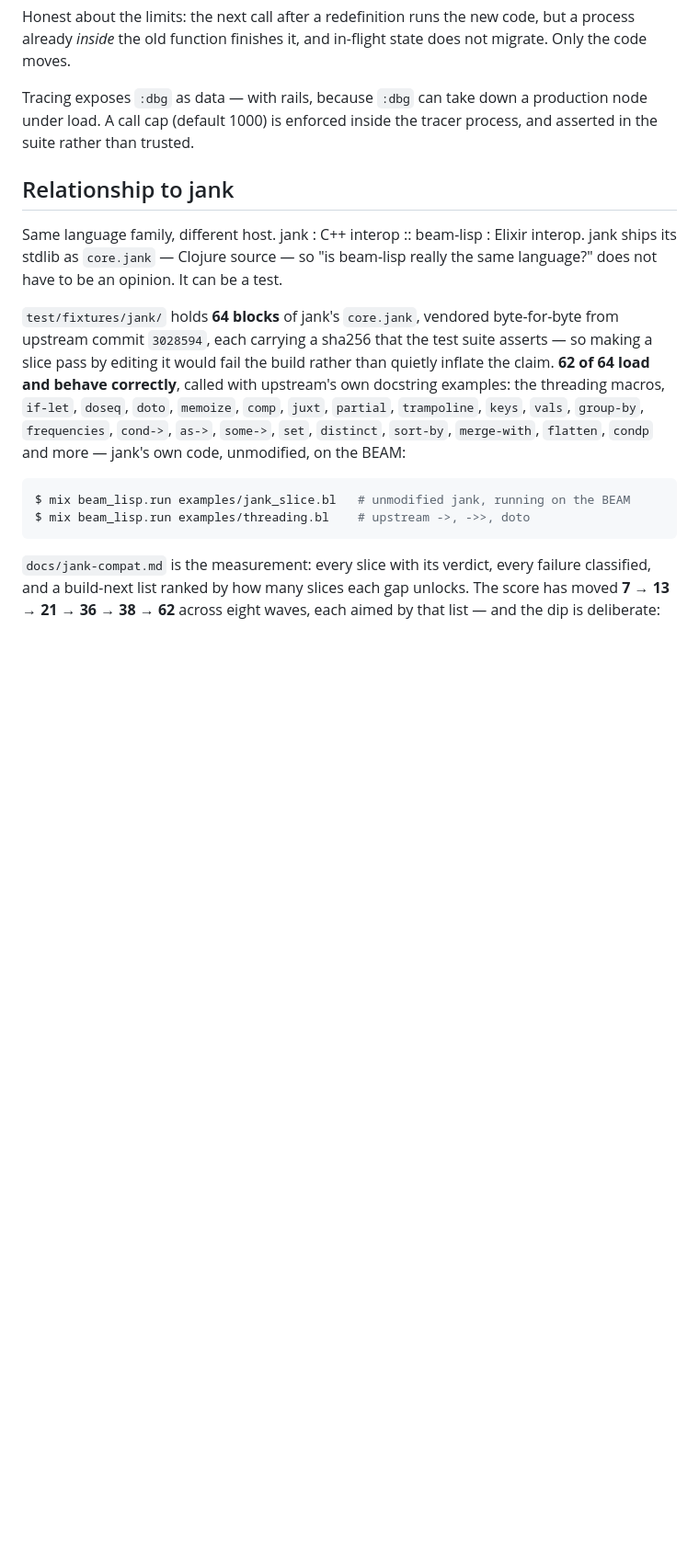
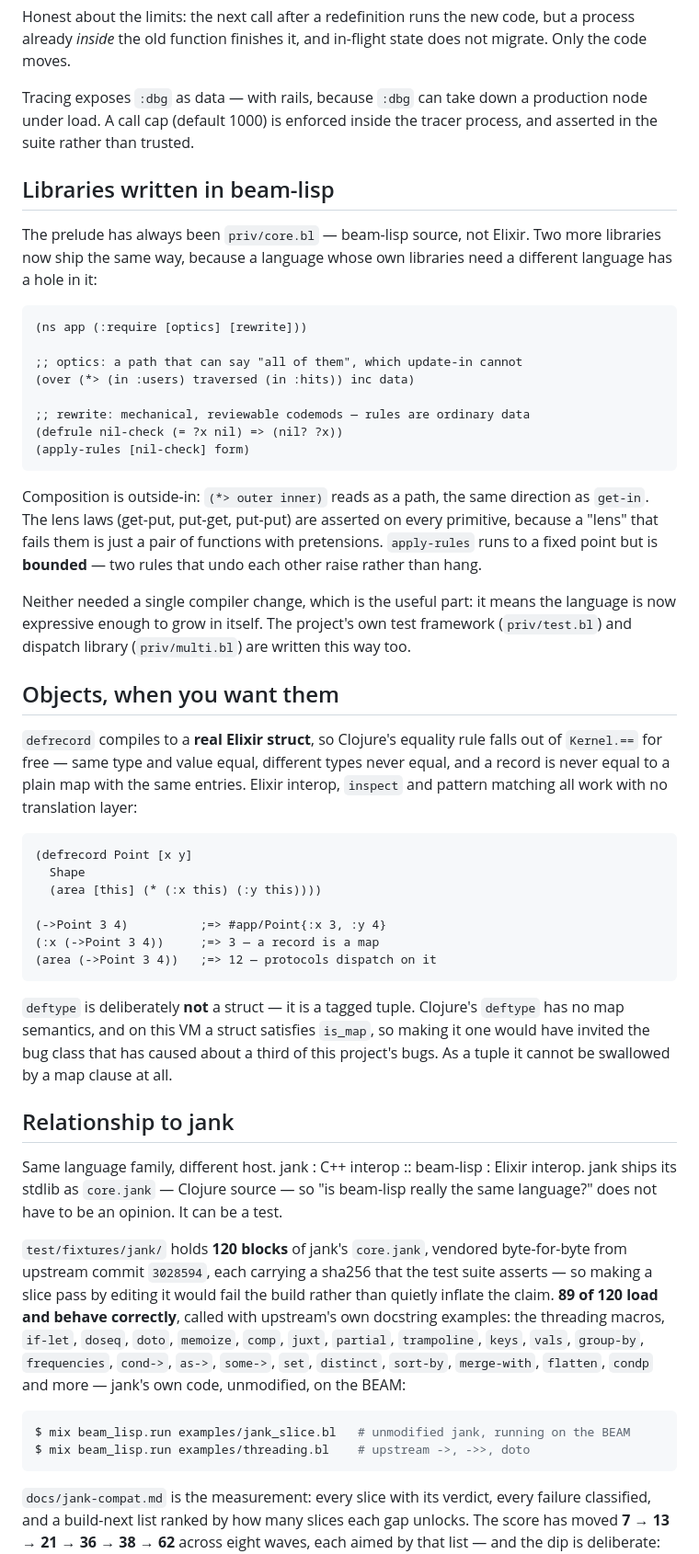
Before and after one commit to timinou/beam-lisp, a Markdown page: README.md, the part around one of its changes. Shown at 92% size. Rendered like a GitHub page; blank space fills up the shorter version.

Commit message:
docs: README on libraries written in beam-lisp, and the object model

````diff
--- a/README.md
+++ b/README.md
@@ -277,6 +282,59 @@ down a production node under load. A call cap (default 1000) is
 enforced inside the tracer process, and asserted in the suite rather
 than trusted.
 
+## Libraries written in beam-lisp
+
+The prelude has always been `priv/core.bl` — beam-lisp source, not
+Elixir. Two more libraries now ship the same way, because a language
+whose own libraries need a different language has a hole in it:
+
+```clojure
+(ns app (:require [optics] [rewrite]))
+
+;; optics: a path that can say "all of them", which update-in cannot
+(over (*> (in :users) traversed (in :hits)) inc data)
+
+;; rewrite: mechanical, reviewable codemods — rules are ordinary data
+(defrule nil-check (= ?x nil) => (nil? ?x))
+(apply-rules [nil-check] form)
+```
+
+Composition is outside-in: `(*> outer inner)` reads as a path, the
+same direction as `get-in`. The lens laws (get-put, put-get, put-put)
+are asserted on every primitive, because a "lens" that fails them is
+just a pair of functions with pretensions. `apply-rules` runs to a
+fixed point but is **bounded** — two rules that undo each other raise
+rather than hang.
+
+Neither needed a single compiler change, which is the useful part: it
+means the language is now expressive enough to grow in itself. The
+project's own test framework (`priv/test.bl`) and dispatch library
+(`priv/multi.bl`) are written this way too.
+
+## Objects, when you want them
+
+`defrecord` compiles to a **real Elixir struct**, so Clojure's
+equality rule falls out of `Kernel.==` for free — same type and value
+equal, different types never equal, and a record is never equal to a
+plain map with the same entries. Elixir interop, `inspect` and
+pattern matching all work with no translation layer:
+
+```clojure
+(defrecord Point [x y]
+  Shape
+  (area [this] (* (:x this) (:y this))))
+
+(->Point 3 4)          ;=> #app/Point{:x 3, :y 4}
+(:x (->Point 3 4))     ;=> 3 — a record is a map
+(area (->Point 3 4))   ;=> 12 — protocols dispatch on it
+```
+
+`deftype` is deliberately **not** a struct — it is a tagged tuple.
+Clojure's `deftype` has no map semantics, and on this VM a struct
+satisfies `is_map`, so making it one would have invited the bug class
+that has caused about a third of this project's bugs. As a tuple it
+cannot be swallowed by a map clause at all.
+
 ## Relationship to jank
 
 Same language family, different host. jank : C++ interop ::
@@ -284,11 +342,11 @@ beam-lisp : Elixir interop. jank ships its stdlib as `core.jank` —
 Clojure source — so "is beam-lisp really the same language?" does not
 have to be an opinion. It can be a test.
 
-`test/fixtures/jank/` holds **64 blocks** of jank's `core.jank`,
+`test/fixtures/jank/` holds **120 blocks** of jank's `core.jank`,
 vendored byte-for-byte from upstream commit `3028594`, each carrying
 a sha256 that the test suite asserts — so making a slice pass by
 editing it would fail the build rather than quietly inflate the
-claim. **62 of 64 load and behave correctly**, called with upstream's
+claim. **89 of 120 load and behave correctly**, called with upstream's
 own docstring examples: the threading macros, `if-let`, `doseq`,
 `doto`, `memoize`, `comp`, `juxt`, `partial`, `trampoline`, `keys`,
 `vals`, `group-by`, `frequencies`, `cond->`, `as->`, `some->`, `set`,
````
Also changed, not shown: other parts of README.md (+12 -4 lines).
